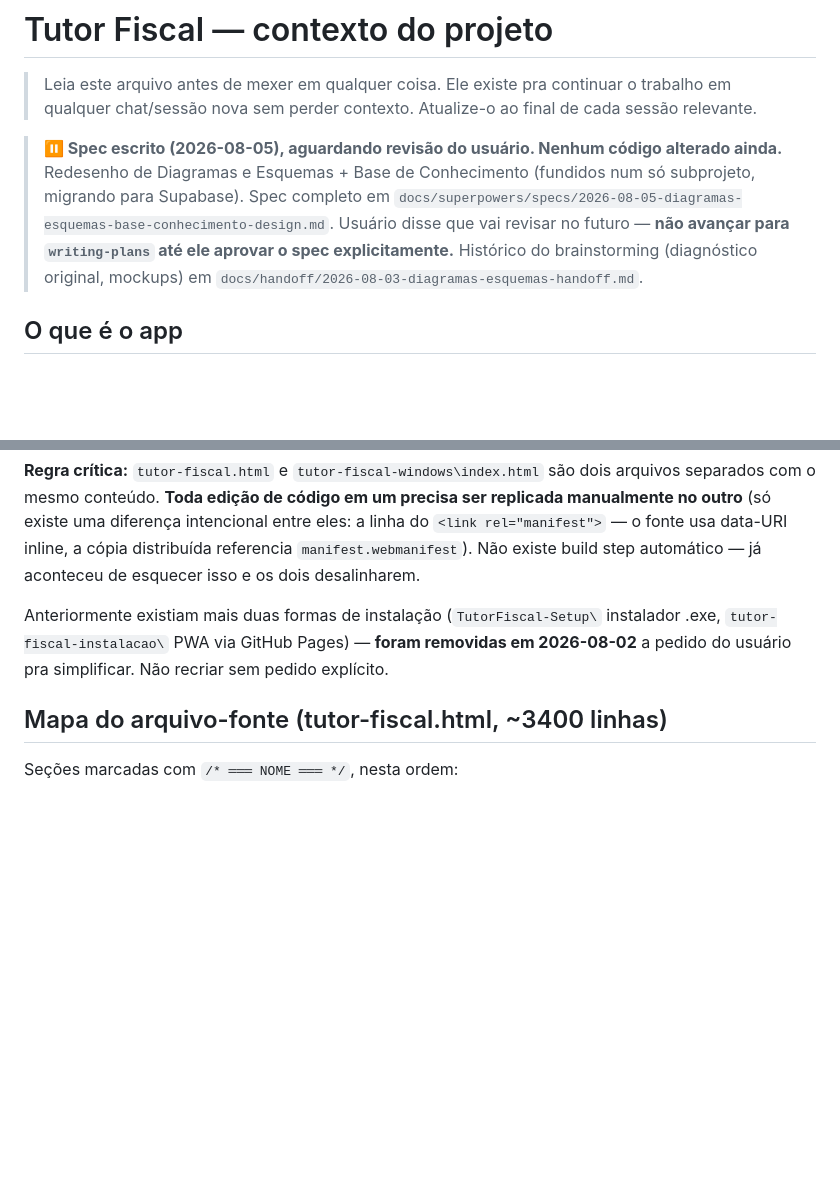
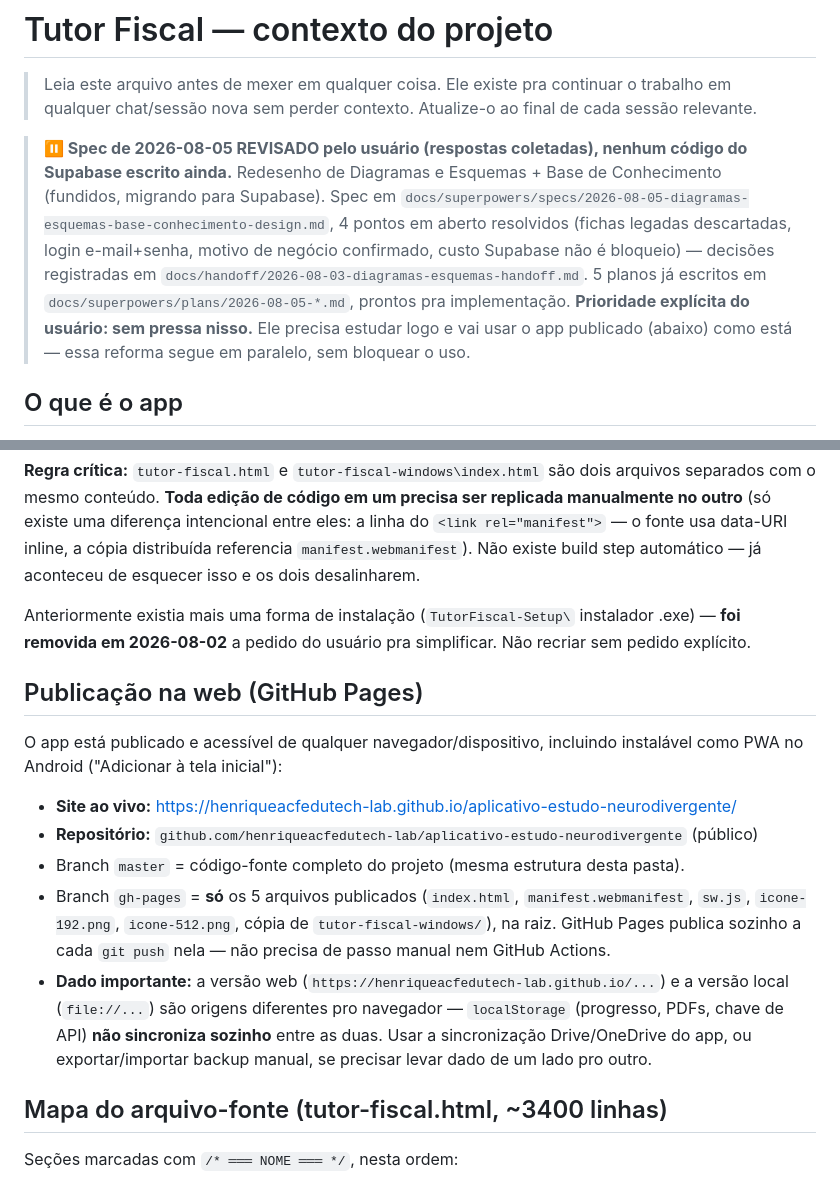
Before and after one commit to henriqueacfedutech-lab/aplicativo-estudo-neurodivergente, a Markdown page: CLAUDE.md, 2 parts joined by grey strips. GitHub-like rendering; blank space fills up the shorter version.

```diff
--- a/CLAUDE.md
+++ b/CLAUDE.md
@@ -2,7 +2,8 @@
 
 > Leia este arquivo antes de mexer em qualquer coisa. Ele existe pra continuar o trabalho em qualquer chat/sessão nova sem perder contexto. Atualize-o ao final de cada sessão relevante.
 
-> **⏸ Spec escrito (2026-08-05), aguardando revisão do usuário. Nenhum código alterado ainda.** Redesenho de Diagramas e Esquemas + Base de Conhecimento (fundidos num só subprojeto, migrando para Supabase). Spec completo em `docs/superpowers/specs/2026-08-05-diagramas-esquemas-base-conhecimento-design.md`. Usuário disse que vai revisar no futuro — **não avançar para `writing-plans` até ele aprovar o spec explicitamente.** Histórico do brainstorming (diagnóstico original, mockups) em `docs/handoff/2026-08-03-diagramas-esquemas-handoff.md`.
+> **⏸ Spec de 2026-08-05 REVISADO pelo usuário (respostas coletadas), nenhum código do Supabase escrito ainda.** Redesenho de Diagramas e Esquemas + Base de Conhecimento (fundidos, migrando para Supabase). Spec em `docs/superpowers/specs/2026-08-05-diagramas-esquemas-base-conhecimento-design.md`, 4 pontos em aberto resolvidos (fichas legadas descartadas, login e-mail+senha, motivo de negócio confirmado, custo Supabase não é bloqueio) — decisões registradas em `docs/handoff/2026-08-03-diagramas-esquemas-handoff.md`. 5 planos já escritos em `docs/superpowers/plans/2026-08-05-*.md`, prontos pra implementação.
+> **Prioridade explícita do usuário: sem pressa nisso.** Ele precisa estudar logo e vai usar o app publicado (abaixo) como está — essa reforma segue em paralelo, sem bloquear o uso.
 
 ## O que é o app
 
@@ -28,7 +29,17 @@ C:\Users\henri\Documents\Claude Code\Aplicativo_Estudo_Neurodivergente\   ← pa
 
 **Regra crítica:** `tutor-fiscal.html` e `tutor-fiscal-windows\index.html` são dois arquivos separados com o mesmo conteúdo. **Toda edição de código em um precisa ser replicada manualmente no outro** (só existe uma diferença intencional entre eles: a linha do `<link rel="manifest">` — o fonte usa data-URI inline, a cópia distribuída referencia `manifest.webmanifest`). Não existe build step automático — já aconteceu de esquecer isso e os dois desalinharem.
 
-Anteriormente existiam mais duas formas de instalação (`TutorFiscal-Setup\` instalador .exe, `tutor-fiscal-instalacao\` PWA via GitHub Pages) — **foram removidas em 2026-08-02** a pedido do usuário pra simplificar. Não recriar sem pedido explícito.
+Anteriormente existia mais uma forma de instalação (`TutorFiscal-Setup\` instalador .exe) — **foi removida em 2026-08-02** a pedido do usuário pra simplificar. Não recriar sem pedido explícito.
+
+## Publicação na web (GitHub Pages)
+
+O app está publicado e acessível de qualquer navegador/dispositivo, incluindo instalável como PWA no Android ("Adicionar à tela inicial"):
+
+- **Site ao vivo:** https://henriqueacfedutech-lab.github.io/aplicativo-estudo-neurodivergente/
+- **Repositório:** `github.com/henriqueacfedutech-lab/aplicativo-estudo-neurodivergente` (público)
+- Branch `master` = código-fonte completo do projeto (mesma estrutura desta pasta).
+- Branch `gh-pages` = **só** os 5 arquivos publicados (`index.html`, `manifest.webmanifest`, `sw.js`, `icone-192.png`, `icone-512.png`, cópia de `tutor-fiscal-windows/`), na raiz. GitHub Pages publica sozinho a cada `git push` nela — não precisa de passo manual nem GitHub Actions.
+- **Dado importante:** a versão web (`https://henriqueacfedutech-lab.github.io/...`) e a versão local (`file://...`) são origens diferentes pro navegador — `localStorage` (progresso, PDFs, chave de API) **não sincroniza sozinho** entre as duas. Usar a sincronização Drive/OneDrive do app, ou exportar/importar backup manual, se precisar levar dado de um lado pro outro.
 
 ## Mapa do arquivo-fonte (tutor-fiscal.html, ~3400 linhas)
 
```
Also changed, not shown: docs/handoff/2026-08-03-diagramas-esquemas-handoff.md (+12 -0 lines).
